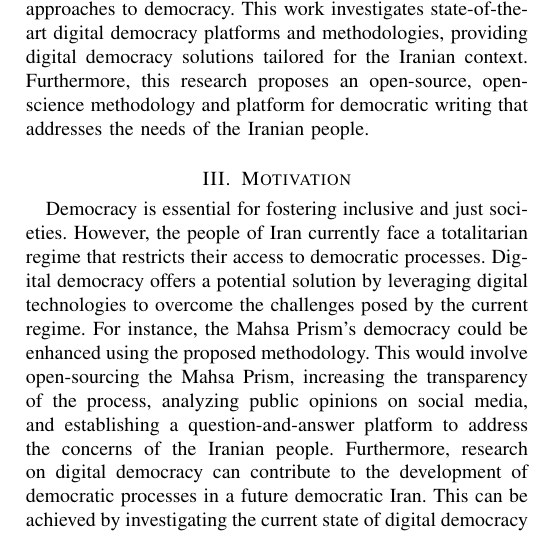
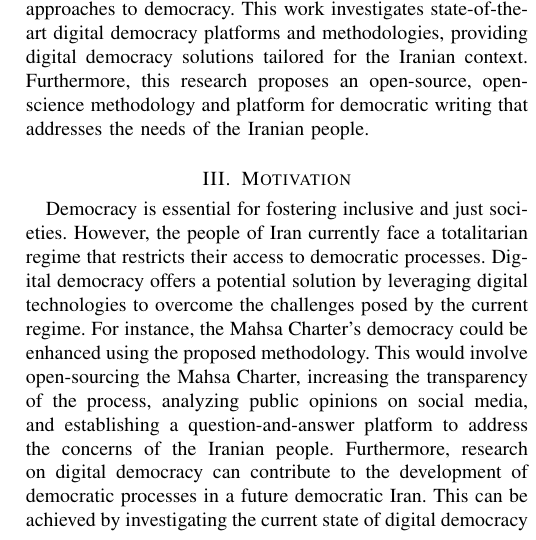
Before and after one commit to oalee/os-digital-democracy-iran, a LaTeX paper (latex/os-research.tex): part of one column of page 1 of 6, cut so that both start at the same text. Compiled offline with pdfLaTeX.

Commit message:
terminolog update

```diff
--- a/latex/os-research.tex
+++ b/latex/os-research.tex
@@ -214,7 +214,7 @@ This work investigates state-of-the-art digital democracy platforms and methodol
 \section{Motivation}
 
 Democracy is essential for fostering inclusive and just societies. However, the people of Iran currently face a totalitarian regime that restricts their access to democratic processes. Digital democracy offers a potential solution by leveraging digital technologies to overcome the challenges posed by the current regime.
-For instance, the Mahsa Prism's democracy could be enhanced using the proposed methodology. This would involve open-sourcing the Mahsa Prism, increasing the transparency of the process, analyzing public opinions on social media, and establishing a question-and-answer platform to address the concerns of the Iranian people.
+For instance, the Mahsa Charter's democracy could be enhanced using the proposed methodology. This would involve open-sourcing the Mahsa Charter, increasing the transparency of the process, analyzing public opinions on social media, and establishing a question-and-answer platform to address the concerns of the Iranian people.
 Furthermore, research on digital democracy can contribute to the development of democratic processes in a future democratic Iran. This can be achieved by investigating the current state of digital democracy and proposing new solutions that align with the diverse cultural context of the Iranian people.
 
 \section{Research Questions}
```
Also changed, not shown: os-research.pdf.
